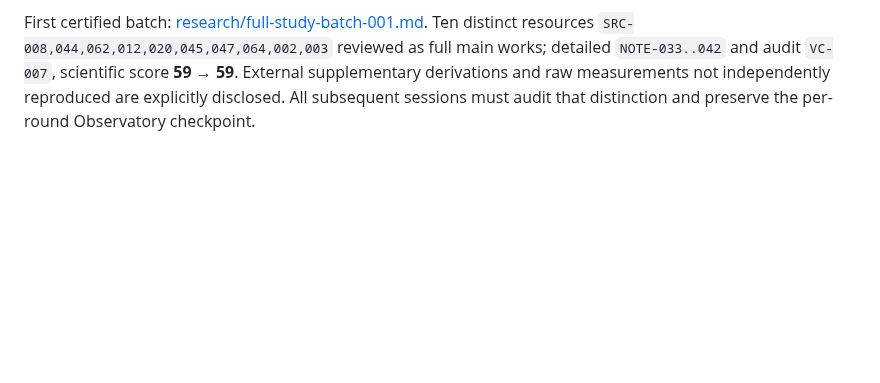
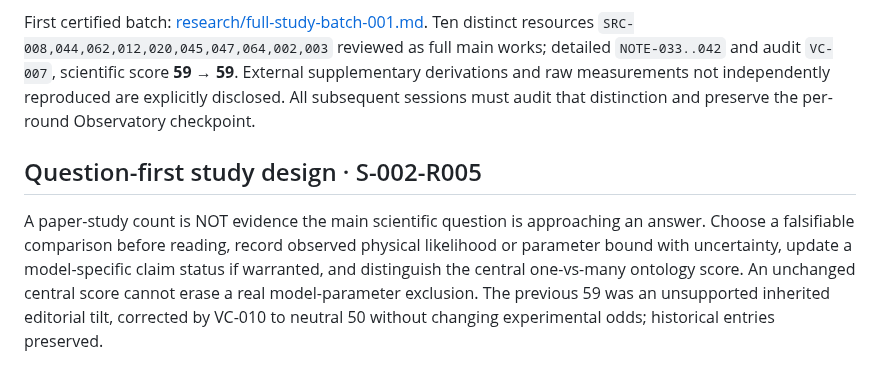
Before and after one commit to nikahanghojjati-oss/worldline-lab, a Markdown page: LIBRARY_PROTOCOL.md, the part around the change. Drawn GitHub-style; blank space fills up the shorter version.

Commit message:
S-002-R005: emphasize physical model test answers over frozen compass and update neutral calibration

```diff
--- a/LIBRARY_PROTOCOL.md
+++ b/LIBRARY_PROTOCOL.md
@@ -58,3 +58,6 @@ Store original bibliography, short notes and links. Do not copy paywalled whole
 A source may be promoted to `fully-studied` only after its *complete main research article, paper or scholarly entry* has been read and source-specific notes cover the main argument from opening assumptions through methodology/results, contrary approaches, limitations and end conclusions. Cite the exact full original URL, covered sections/pages, study date, session, and versioned detailed report. For works with supplemental datasets/appendices, the report must say which of those were additionally inspected and which were **not independently reconstructed**. A complete *critical literature review* is distinct from experimentally reproducing data or verifying every symbolic proof step: do **not** label a paper replicated without replication evidence. Prior abstract/partial-study notes must be preserved as historical reading stages. The full-study count is works reviewed, not scientific confidence, and may not change the Truth Compass without a discriminating physical observation.
 
 First certified batch: [research/full-study-batch-001.md](research/full-study-batch-001.md). Ten distinct resources `SRC-008,044,062,012,020,045,047,064,002,003` reviewed as full main works; detailed `NOTE-033..042` and audit `VC-007`, scientific score **59 → 59**. External supplementary derivations and raw measurements not independently reproduced are explicitly disclosed. All subsequent sessions must audit that distinction and preserve the per-round Observatory checkpoint.
+
+## Question-first study design · S-002-R005
+A paper-study count is NOT evidence the main scientific question is approaching an answer. Choose a falsifiable comparison before reading, record observed physical likelihood or parameter bound with uncertainty, update a model-specific claim status if warranted, and distinguish the central one-vs-many ontology score. An unchanged central score cannot erase a real model-parameter exclusion. The previous 59 was an unsupported inherited editorial tilt, corrected by VC-010 to neutral 50 without changing experimental odds; historical entries preserved.
```
